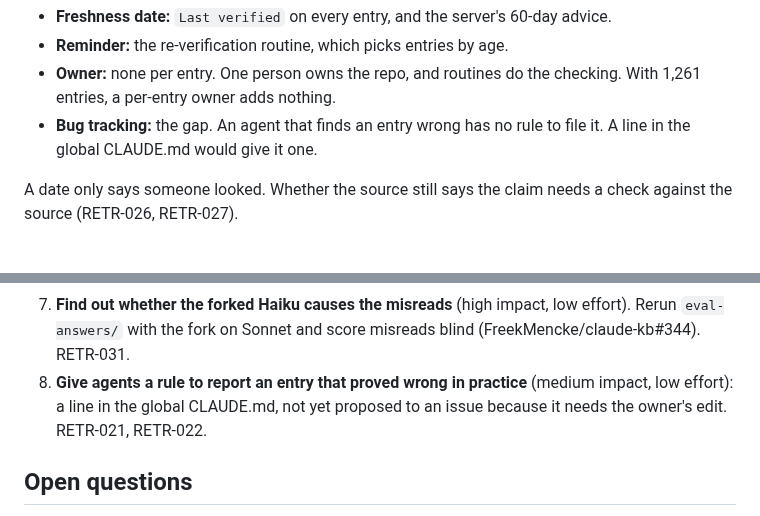
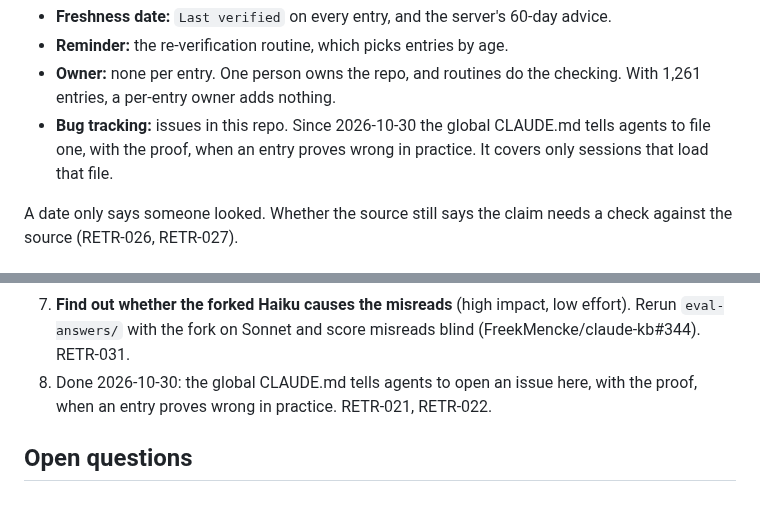
Before and after one commit to FreekMencke/claude-kb, a Markdown page: topics/kb-knowledge-retrieval.md, 2 parts joined by grey strips. GitHub-like rendering.

```diff
--- a/topics/kb-knowledge-retrieval.md
+++ b/topics/kb-knowledge-retrieval.md
@@ -524,7 +524,7 @@ How that maps to this knowledge base:
 - **Freshness date:** `Last verified` on every entry, and the server's 60-day advice.
 - **Reminder:** the re-verification routine, which picks entries by age.
 - **Owner:** none per entry. One person owns the repo, and routines do the checking. With 1,261 entries, a per-entry owner adds nothing.
-- **Bug tracking:** the gap. An agent that finds an entry wrong has no rule to file it. A line in the global CLAUDE.md would give it one.
+- **Bug tracking:** issues in this repo. Since 2026-10-30 the global CLAUDE.md tells agents to file one, with the proof, when an entry proves wrong in practice. It covers only sessions that load that file.
 
 A date only says someone looked. Whether the source still says the claim needs a check against the source (RETR-026, RETR-027).
 
@@ -738,7 +738,7 @@ Ranked by impact against effort.
 5. **If misses appear: first an LLM pick from BM25's top 30, then hybrid search** (low effort, then medium). The rerank arm reached 94–99% with no new infrastructure, capped by BM25's top 30 (RETR-010). sqlite-vec with RRF and Voyage embeddings would be the step after (RETR-016). Checked 2026-10-30: raw BM25 misses 4 of 28 real queries, 2 of them newer entries outranking older ones, which isn't yet a reason (RETR-025). Filtered document expansion and tag cleanup stay parked (RETR-028, RETR-029).
 6. **Order re-verification by what real sessions read, and let the hash check find changed sources in between** (high impact, low effort). The workflow is FreekMencke/claude-kb#349; changing the routine's prompt needs a go-ahead (FreekMencke/claude-kb#343). RETR-021, RETR-025, RETR-026.
 7. **Find out whether the forked Haiku causes the misreads** (high impact, low effort). Rerun `eval-answers/` with the fork on Sonnet and score misreads blind (FreekMencke/claude-kb#344). RETR-031.
-8. **Give agents a rule to report an entry that proved wrong in practice** (medium impact, low effort): a line in the global CLAUDE.md, not yet proposed to an issue because it needs the owner's edit. RETR-021, RETR-022.
+8. Done 2026-10-30: the global CLAUDE.md tells agents to open an issue here, with the proof, when an entry proves wrong in practice. RETR-021, RETR-022.
 
 ## Open questions
 
```
Also changed, not shown: CHANGELOG.md (+1 -0 lines).
